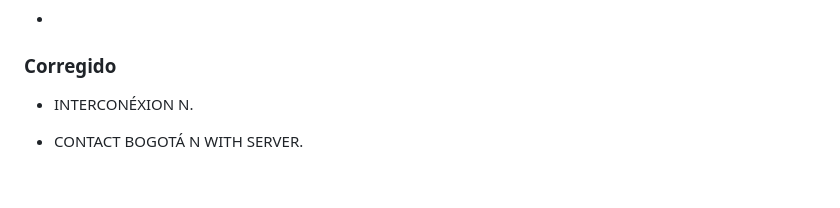
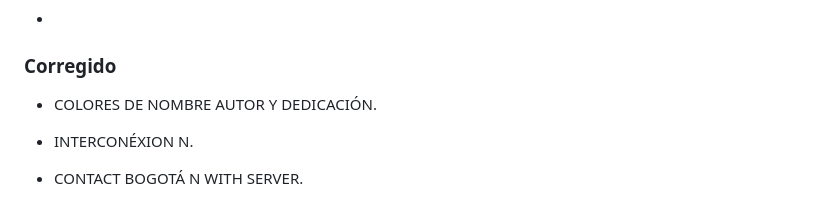
Before and after one commit to NeamstrongC/MyNenlaces, a Markdown page: CHANGELOG.md, the part around the change. Drawn GitHub-style; blank space fills up the shorter version.

Commit message:
Fix formatting in CHANGELOG.md

```diff
--- a/CHANGELOG.md
+++ b/CHANGELOG.md
@@ -13,6 +13,8 @@
 -
 
 ### Corregido
+
+-   COLORES DE NOMBRE AUTOR Y DEDICACIÓN.
 
 -   INTERCONÉXION N.
 
```
